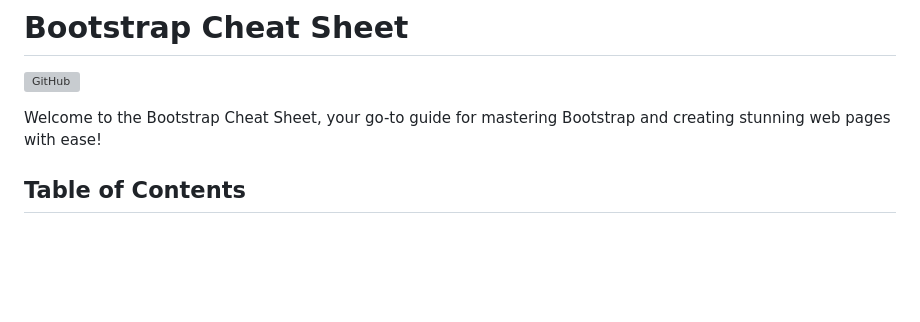
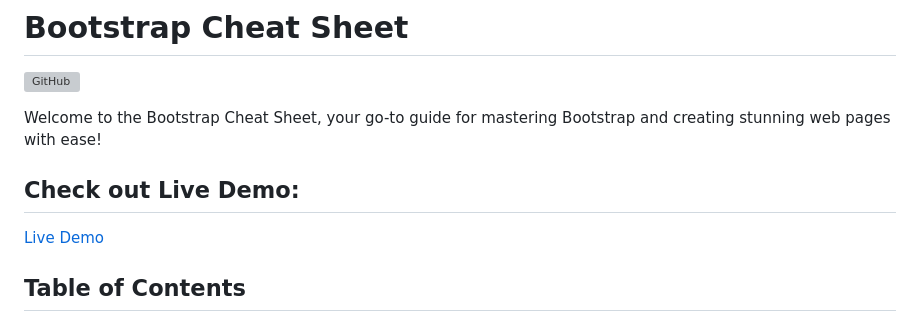
Before and after one commit to Vpadia717/Bootstrap-Cheat-Sheet, a Markdown page: README.md, the part around the change. GitHub-like rendering; blank space fills up the shorter version; grey boxes are pictures that could not be loaded.

Commit message:
Initial commit

```diff
--- a/README.md
+++ b/README.md
@@ -3,6 +3,10 @@
 ![GitHub](Github.webp)
 
 Welcome to the Bootstrap Cheat Sheet, your go-to guide for mastering Bootstrap and creating stunning web pages with ease!
+
+## Check out Live Demo:
+
+[Live Demo](https://vpadia717.github.io/Bootstrap-Cheat-Sheet/)
 
 ## Table of Contents
 
```
